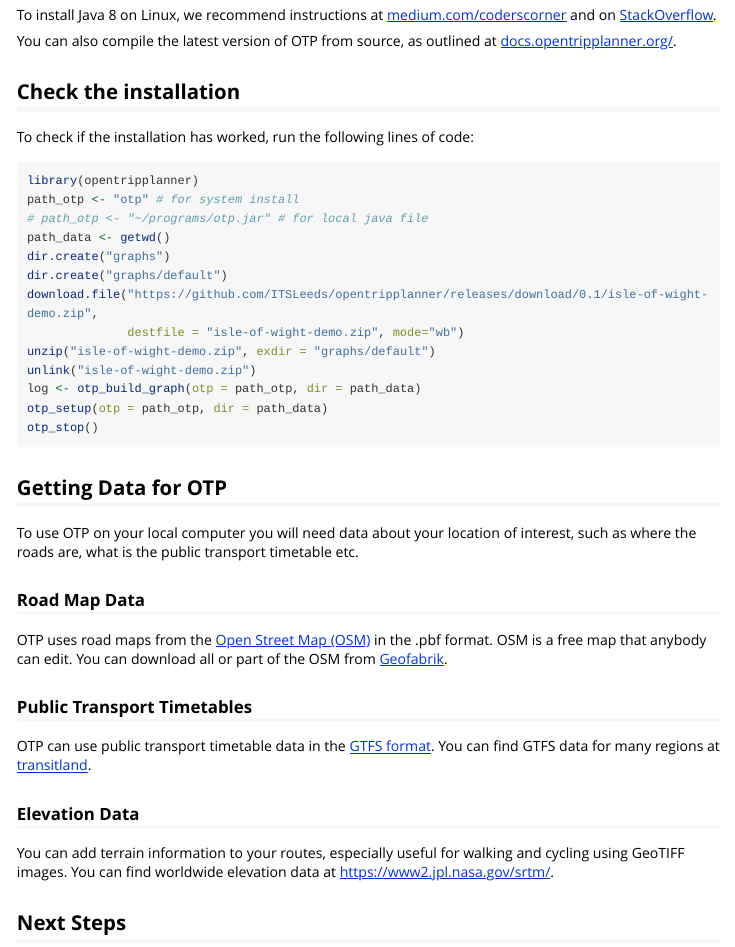
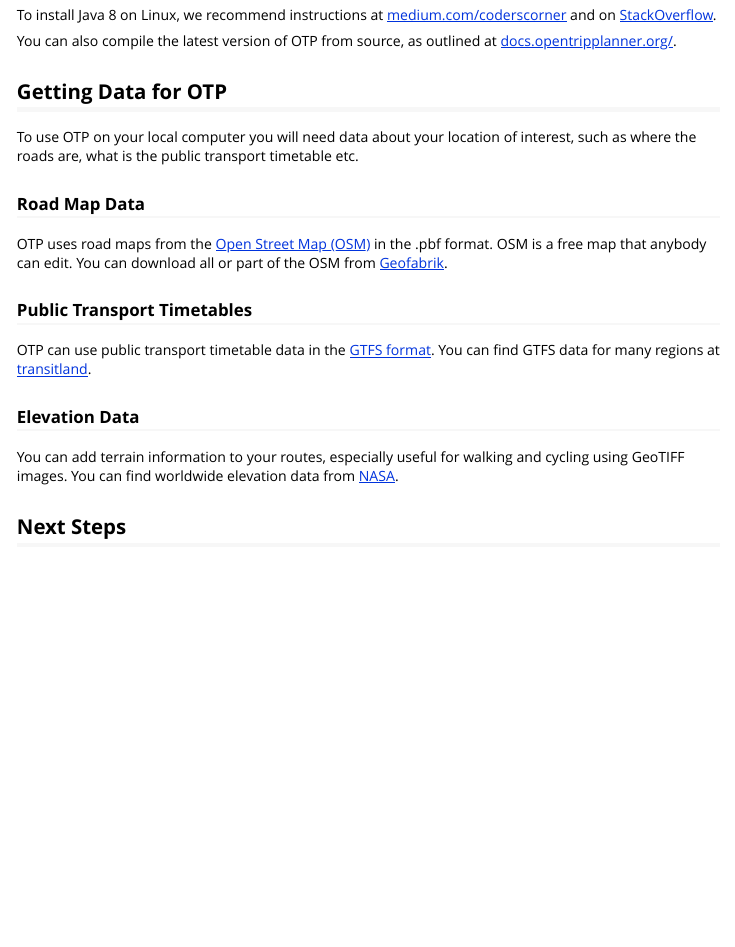
Before and after one commit to ropensci/opentripplanner, an R Markdown document (vignettes/prerequisites.Rmd): the page in a window 1100 px wide, from 1790 px down. Rendered offline with R 4.5, knitr and Pandoc, with nearby package versions; long lines of code are wrapped.

Commit message:
Update docs ready for ropensci

````diff
--- a/vignettes/prerequisites.Rmd
+++ b/vignettes/prerequisites.Rmd
@@ -83,27 +83,6 @@
 
 You can also compile the latest version of OTP from source, as outlined at [docs.opentripplanner.org/](http://docs.opentripplanner.org/en/latest/Getting-OTP/).
 
-## Check the installation
-
-To check if the installation has worked, run the following lines of code:
-
-```{r, eval=FALSE}
-library(opentripplanner)
-path_otp <- "otp" # for system install
-# path_otp <- "~/programs/otp.jar" # for local java file
-path_data <- getwd()
-dir.create("graphs")
-dir.create("graphs/default")
-download.file("https://github.com/ITSLeeds/opentripplanner/releases/download/0.1/isle-of-wight-demo.zip",
-              destfile = "isle-of-wight-demo.zip", mode="wb")
-unzip("isle-of-wight-demo.zip", exdir = "graphs/default")
-unlink("isle-of-wight-demo.zip")
-log <- otp_build_graph(otp = path_otp, dir = path_data)
-otp_setup(otp = path_otp, dir = path_data)
-otp_stop()
-```
-
-
 ## Getting Data for OTP
 
 To use OTP on your local computer you will  need data about your location of interest, such as where the roads are, what is the public transport timetable etc.
@@ -118,7 +97,7 @@
 
 ### Elevation Data
 
-You can add terrain information to your routes, especially useful for walking and cycling using GeoTIFF images. You can find worldwide elevation data at https://www2.jpl.nasa.gov/srtm/.
+You can add terrain information to your routes, especially useful for walking and cycling using GeoTIFF images. You can find worldwide elevation data from [NASA](https://www2.jpl.nasa.gov/srtm/).
 
 
 ## Next Steps
````
Also changed, not shown: R/otp-config.R (+19 -8 lines), R/otp-plan.R (+10 -0 lines), R/otp-setup.R (+4 -1 lines), vignettes/advanced_features.Rmd (+4 -3 lines), 1 other file.
